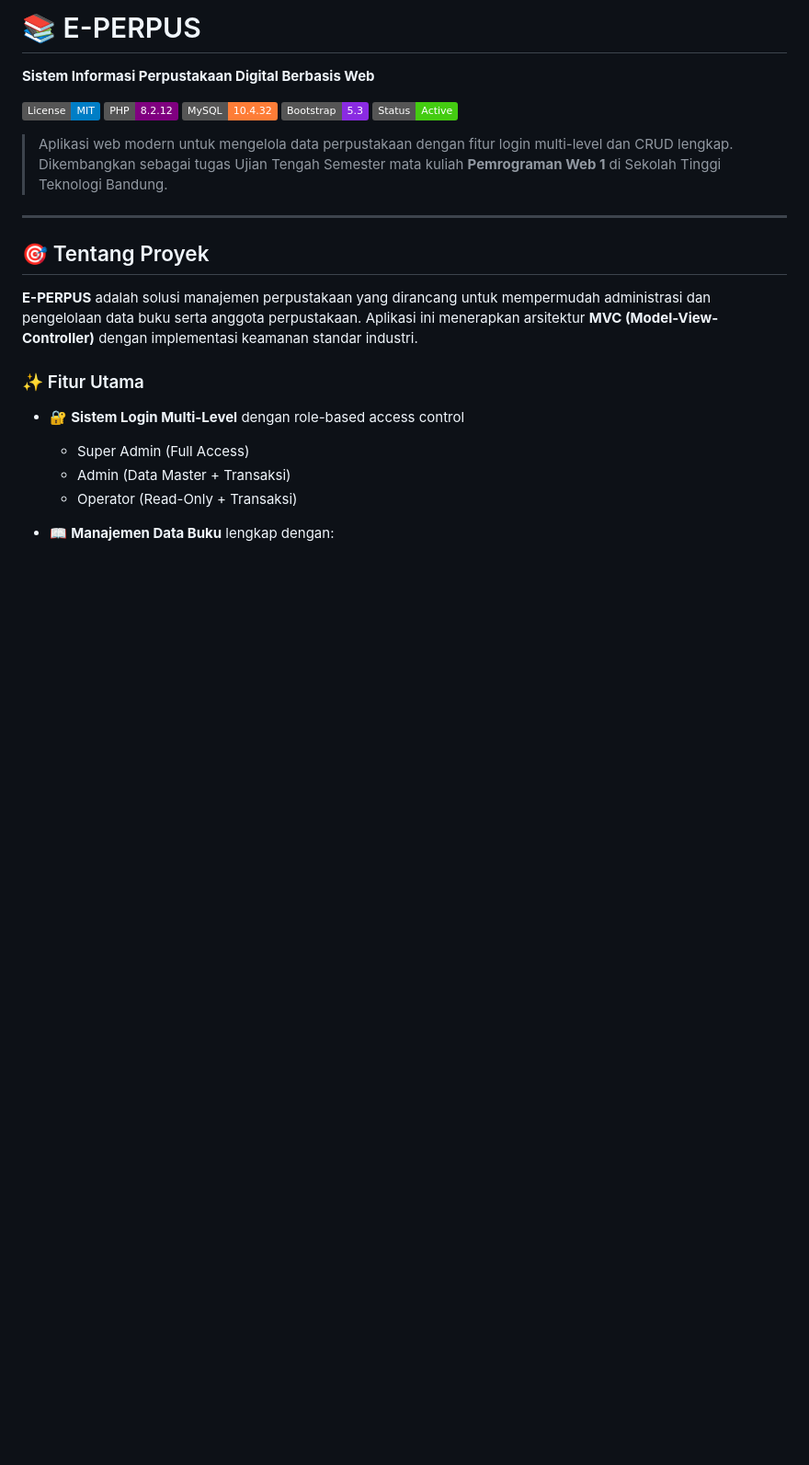
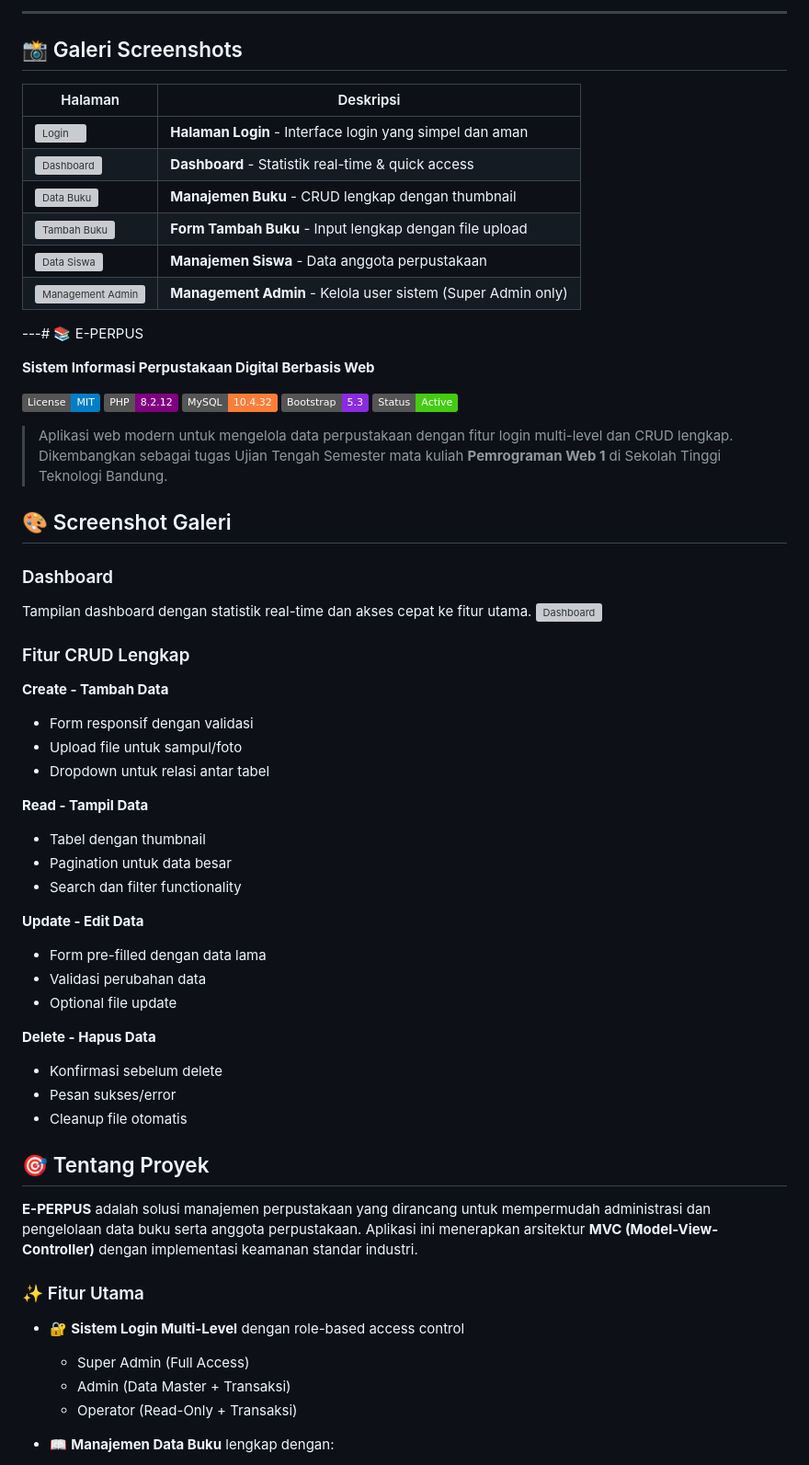
Before and after one commit to Piw01/e_perpus, a Markdown page: README.md, the part around the change printed below. Shown: that part at 92% size. Rendered like a GitHub page; badges without logos; blank space fills up the shorter version; grey boxes are pictures that could not be loaded.

Commit message:
Enhance README with screenshots and usage instructions
Added screenshot gallery and detailed usage guide.

```diff
--- a/README.md
+++ b/README.md
@@ -1,4 +1,17 @@
-# 📚 E-PERPUS
+---
+
+## 📸 Galeri Screenshots
+
+| Halaman | Deskripsi |
+|---------|-----------|
+| ![Login](https://raw.githubusercontent.com/yourusername/e-perpus/main/screenshots/login.jpg) | **Halaman Login** - Interface login yang simpel dan aman |
+| ![Dashboard](https://raw.githubusercontent.com/yourusername/e-perpus/main/screenshots/dashboard.jpg) | **Dashboard** - Statistik real-time & quick access |
+| ![Data Buku](https://raw.githubusercontent.com/yourusername/e-perpus/main/screenshots/data-buku.jpg) | **Manajemen Buku** - CRUD lengkap dengan thumbnail |
+| ![Tambah Buku](https://raw.githubusercontent.com/yourusername/e-perpus/main/screenshots/tambah-buku.jpg) | **Form Tambah Buku** - Input lengkap dengan file upload |
+| ![Data Siswa](https://raw.githubusercontent.com/yourusername/e-perpus/main/screenshots/data-siswa.jpg) | **Manajemen Siswa** - Data anggota perpustakaan |
+| ![Management Admin](https://raw.githubusercontent.com/yourusername/e-perpus/main/screenshots/management-admin.jpg) | **Management Admin** - Kelola user sistem (Super Admin only) |
+
+---# 📚 E-PERPUS
 
 **Sistem Informasi Perpustakaan Digital Berbasis Web**
 
@@ -10,7 +23,33 @@
 
 > Aplikasi web modern untuk mengelola data perpustakaan dengan fitur login multi-level dan CRUD lengkap. Dikembangkan sebagai tugas Ujian Tengah Semester mata kuliah **Pemrograman Web 1** di Sekolah Tinggi Teknologi Bandung.
 
----
+## 🎨 Screenshot Galeri
+
+### Dashboard
+Tampilan dashboard dengan statistik real-time dan akses cepat ke fitur utama.
+![Dashboard](https://raw.githubusercontent.com/yourusername/e-perpus/main/screenshots/11-dashboard.png)
+
+### Fitur CRUD Lengkap
+
+**Create - Tambah Data**
+- Form responsif dengan validasi
+- Upload file untuk sampul/foto
+- Dropdown untuk relasi antar tabel
+
+**Read - Tampil Data**
+- Tabel dengan thumbnail
+- Pagination untuk data besar
+- Search dan filter functionality
+
+**Update - Edit Data**
+- Form pre-filled dengan data lama
+- Validasi perubahan data
+- Optional file update
+
+**Delete - Hapus Data**
+- Konfirmasi sebelum delete
+- Pesan sukses/error
+- Cleanup file otomatis
 
 ## 🎯 Tentang Proyek
 
```
Also changed, not shown: other parts of README.md (+34 -3 lines).
